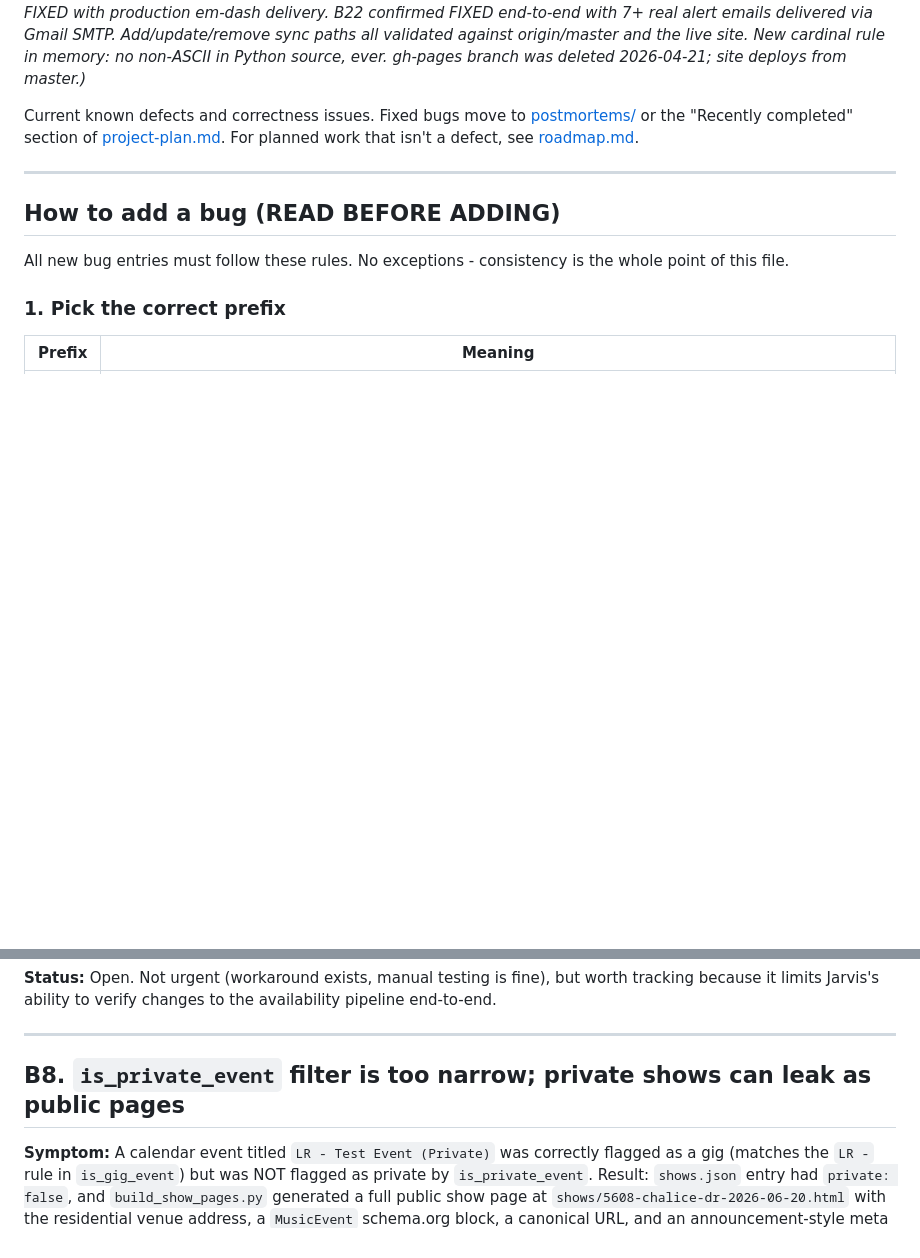
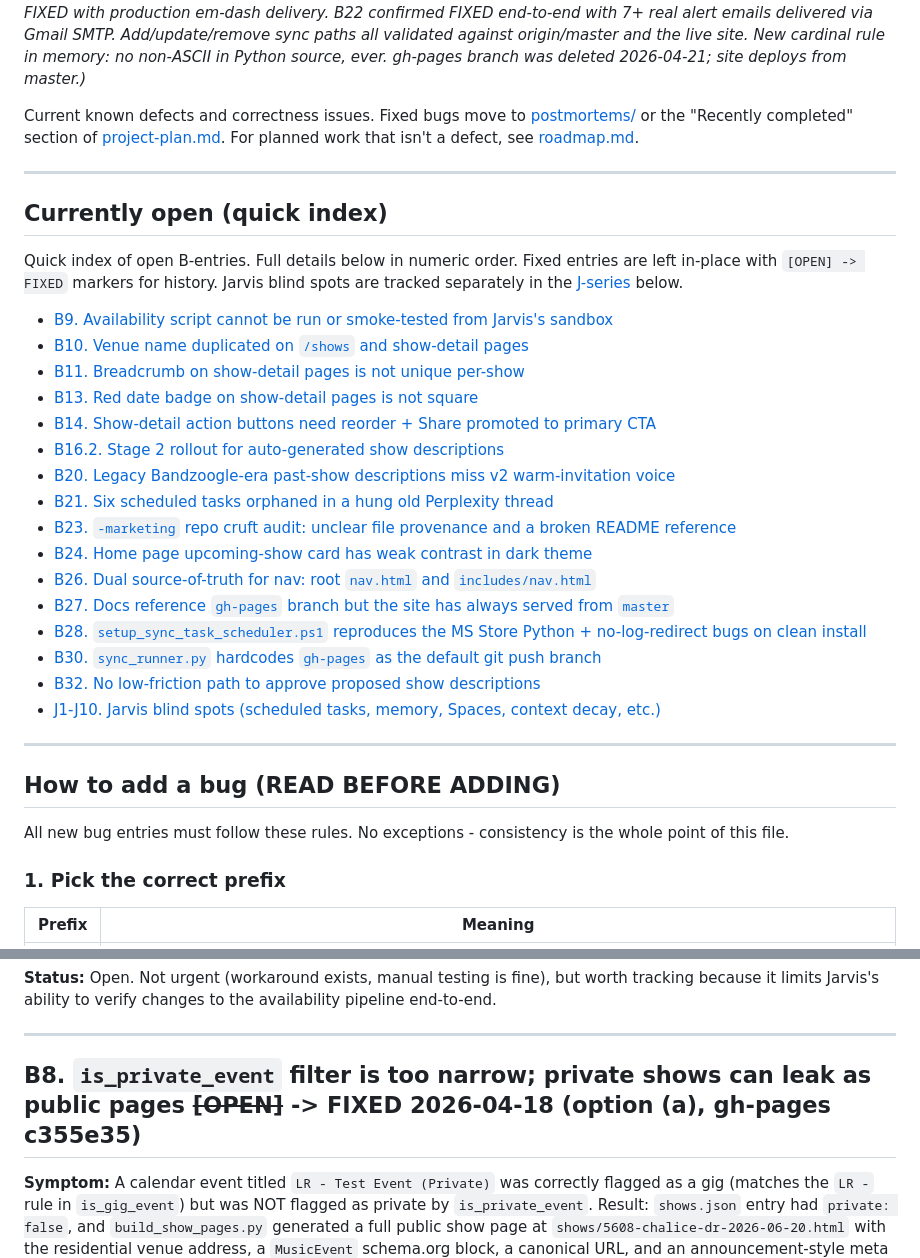
Before and after one commit to TicoRicoRay/liveradiodfw-site, a Markdown page: docs/bugs.md, 2 parts joined by grey strips. Drawn GitHub-style; blank space fills up the shorter version.

Commit message:
bugs.md: add open-bugs quick index at top; fix B8 header inconsistency

```diff
--- a/docs/bugs.md
+++ b/docs/bugs.md
@@ -3,6 +3,29 @@
 _Last updated: 2026-04-22 PM (B30 filed OPEN for `sync_runner.py` hardcoded `gh-pages` default on line 127 - root cause of today's 2-hour silent-push-failure investigation; workaround is `.env` override, file-level fix pending. B31 filed FIXED for the afternoon cleanup bundle: calendar window 365->730d (PR #4), ASCII scrub across both repos (-marketing PR #5, -site PR #2), and WARN prefix drop (PR #6). B28 PR #3 merged this session. B29 confirmed FIXED with production em-dash delivery. B22 confirmed FIXED end-to-end with 7+ real alert emails delivered via Gmail SMTP. Add/update/remove sync paths all validated against origin/master and the live site. New cardinal rule in memory: no non-ASCII in Python source, ever. gh-pages branch was deleted 2026-04-21; site deploys from master.)_
 
 Current known defects and correctness issues. Fixed bugs move to [postmortems/](postmortems/) or the "Recently completed" section of [project-plan.md](project-plan.md). For planned work that isn't a defect, see [roadmap.md](roadmap.md).
+
+---
+
+## Currently open (quick index)
+
+Quick index of open B-entries. Full details below in numeric order. Fixed entries are left in-place with `[OPEN] -> FIXED` markers for history. Jarvis blind spots are tracked separately in the [J-series](#j1-scheduled-tasks-are-invisible-across-threads) below.
+
+- [B9. Availability script cannot be run or smoke-tested from Jarvis's sandbox](#b9-availability-script-cannot-be-run-or-smoke-tested-from-jarviss-sandbox)
+- [B10. Venue name duplicated on `/shows` and show-detail pages](#b10-venue-name-duplicated-on-shows-and-show-detail-pages)
+- [B11. Breadcrumb on show-detail pages is not unique per-show](#b11-breadcrumb-on-show-detail-pages-is-not-unique-per-show)
+- [B13. Red date badge on show-detail pages is not square](#b13-red-date-badge-on-show-detail-pages-is-not-square)
+- [B14. Show-detail action buttons need reorder + Share promoted to primary CTA](#b14-show-detail-action-buttons-need-reorder--share-promoted-to-primary-cta)
+- [B16.2. Stage 2 rollout for auto-generated show descriptions](#b162-stage-2-rollout-for-auto-generated-show-descriptions)
+- [B20. Legacy Bandzoogle-era past-show descriptions miss v2 warm-invitation voice](#b20-legacy-bandzoogle-era-past-show-descriptions-miss-v2-warm-invitation-voice)
+- [B21. Six scheduled tasks orphaned in a hung old Perplexity thread](#b21-six-scheduled-tasks-orphaned-in-a-hung-old-perplexity-thread)
+- [B23. `-marketing` repo cruft audit: unclear file provenance and a broken README reference](#b23--marketing-repo-cruft-audit-unclear-file-provenance-and-a-broken-readme-reference)
+- [B24. Home page upcoming-show card has weak contrast in dark theme](#b24-home-page-upcoming-show-card-has-weak-contrast-in-dark-theme)
+- [B26. Dual source-of-truth for nav: root `nav.html` and `includes/nav.html`](#b26-dual-source-of-truth-for-nav-root-navhtml-and-includesnavhtml)
+- [B27. Docs reference `gh-pages` branch but the site has always served from `master`](#b27-docs-reference-gh-pages-branch-but-the-site-has-always-served-from-master)
+- [B28. `setup_sync_task_scheduler.ps1` reproduces the MS Store Python + no-log-redirect bugs on clean install](#b28-setup_sync_task_schedulerps1-reproduces-the-ms-store-python--no-log-redirect-bugs-on-clean-install)
+- [B30. `sync_runner.py` hardcodes `gh-pages` as the default git push branch](#b30-sync_runnerpy-hardcodes-gh-pages-as-the-default-git-push-branch)
+- [B32. No low-friction path to approve proposed show descriptions](#b32-no-low-friction-path-to-approve-proposed-show-descriptions)
+- [J1-J10. Jarvis blind spots (scheduled tasks, memory, Spaces, context decay, etc.)](#j1-scheduled-tasks-are-invisible-across-threads)
 
 ---
 
@@ -561,7 +584,7 @@ Secondary observation worth capturing: this means the band calendar is read by *
 
 ---
 
-## B8. `is_private_event` filter is too narrow; private shows can leak as public pages
+## B8. `is_private_event` filter is too narrow; private shows can leak as public pages ~~[OPEN]~~ -> **FIXED 2026-04-18 (option (a), gh-pages c355e35)**
 
 **Symptom:** A calendar event titled `LR - Test Event (Private)` was correctly flagged as a gig (matches the `LR -` rule in `is_gig_event`) but was NOT flagged as private by `is_private_event`. Result: `shows.json` entry had `private: false`, and `build_show_pages.py` generated a full public show page at `shows/5608-chalice-dr-2026-06-20.html` with the residential venue address, a `MusicEvent` schema.org block, a canonical URL, and an announcement-style meta description.
 
```
